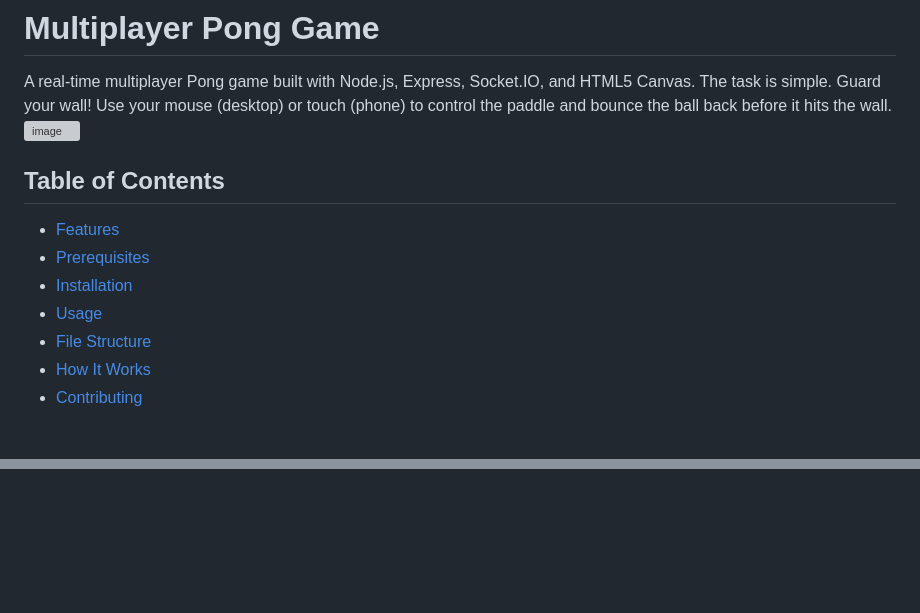
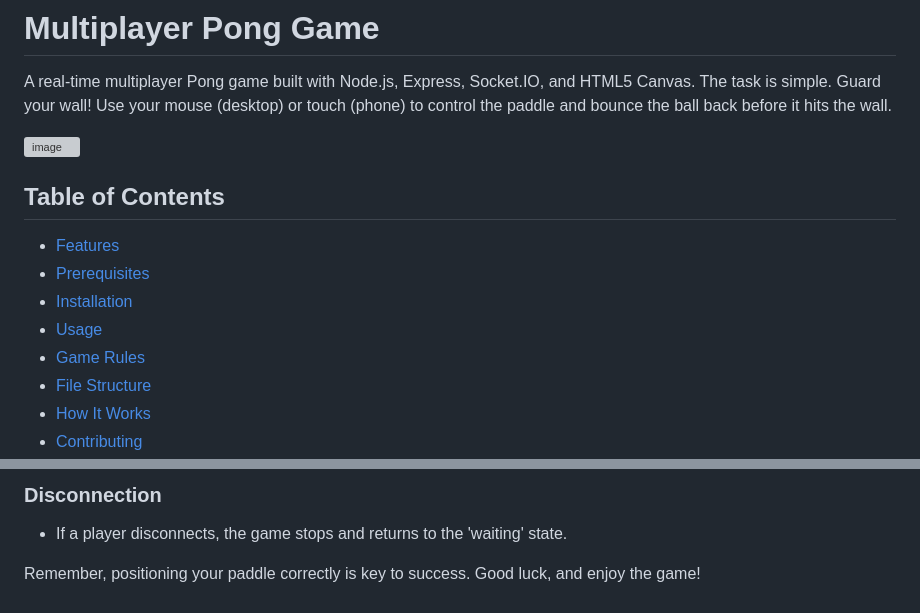
Before and after one commit to anomitroid/pong-final, a Markdown page: README.md, 2 parts joined by grey strips. Drawn GitHub-style; blank space fills up the shorter version; grey boxes are pictures that could not be loaded.

```diff
--- a/README.md
+++ b/README.md
@@ -1,6 +1,7 @@
 # Multiplayer Pong Game
 
 A real-time multiplayer Pong game built with Node.js, Express, Socket.IO, and HTML5 Canvas. The task is simple. Guard your wall! Use your mouse (desktop) or touch (phone) to control the paddle and bounce the ball back before it hits the wall.
+
 ![image](https://github.com/user-attachments/assets/5177da34-d52c-4cf3-b725-ede378cf8e51)
 
 
@@ -10,6 +11,7 @@ A real-time multiplayer Pong game built with Node.js, Express, Socket.IO, and HT
 - [Prerequisites](#prerequisites)
 - [Installation](#installation)
 - [Usage](#usage)
+- [Game Rules](#game-rules)
 - [File Structure](#file-structure)
 - [How It Works](#how-it-works)
 - [Contributing](#contributing)
@@ -190,0 +260,5 @@ To start the game server:
+### Disconnection
+
+- If a player disconnects, the game stops and returns to the 'waiting' state.
+
+Remember, positioning your paddle correctly is key to success. Good luck, and enjoy the game!
```
Also changed, not shown: other parts of README.md (+73 -6 lines).
